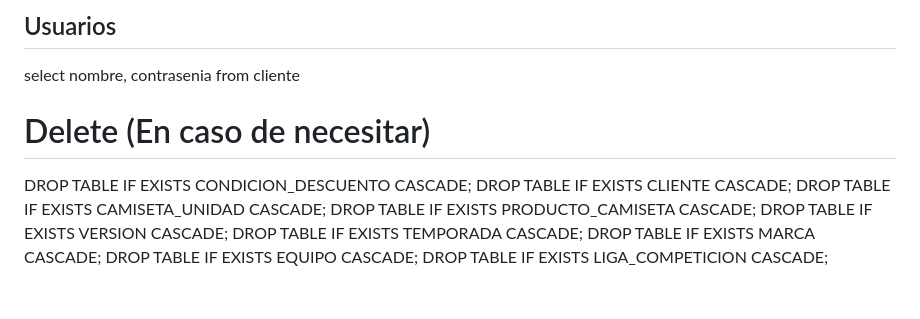
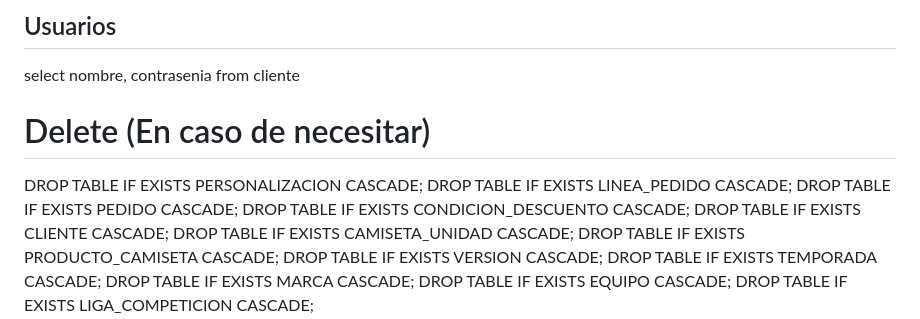
Before and after one commit to Rubinzo/ProyectoDAW, a Markdown page: BDD.md, the part around the change. GitHub-like rendering; blank space fills up the shorter version.

```diff
--- a/BDD.md
+++ b/BDD.md
@@ -232,6 +232,9 @@ select nombre, contrasenia
 from cliente
 
 <h1>Delete (En caso de necesitar)</h1>
+DROP TABLE IF EXISTS PERSONALIZACION CASCADE;
+DROP TABLE IF EXISTS LINEA_PEDIDO CASCADE;
+DROP TABLE IF EXISTS PEDIDO CASCADE;
 DROP TABLE IF EXISTS CONDICION_DESCUENTO CASCADE;
 DROP TABLE IF EXISTS CLIENTE CASCADE;
 DROP TABLE IF EXISTS CAMISETA_UNIDAD CASCADE;
```
